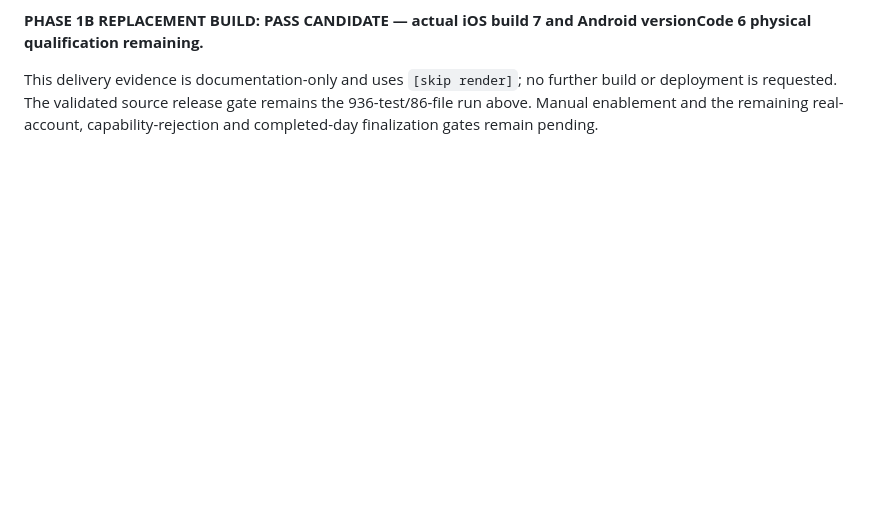
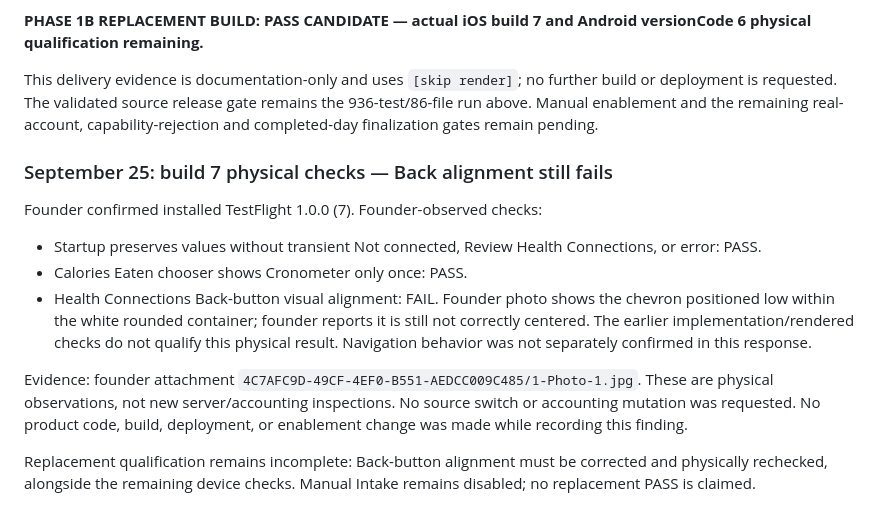
Before and after one commit to PhilBKouokam/CalorieBank, a Markdown page: docs/deployment/manual-intake-phase1b.md, the part around the change. GitHub-like rendering; blank space fills up the shorter version.

Commit message:
docs: record build 7 physical back alignment defect [skip render]

```diff
--- a/docs/deployment/manual-intake-phase1b.md
+++ b/docs/deployment/manual-intake-phase1b.md
@@ -886,3 +886,25 @@ This delivery evidence is documentation-only and uses `[skip render]`; no furthe
 build or deployment is requested. The validated source release gate remains the
 936-test/86-file run above. Manual enablement and the remaining real-account,
 capability-rejection and completed-day finalization gates remain pending.
+
+### September 25: build 7 physical checks — Back alignment still fails
+
+Founder confirmed installed TestFlight 1.0.0 (7). Founder-observed checks:
+
+- Startup preserves values without transient Not connected, Review Health
+  Connections, or error: PASS.
+- Calories Eaten chooser shows Cronometer only once: PASS.
+- Health Connections Back-button visual alignment: FAIL. Founder photo shows
+  the chevron positioned low within the white rounded container; founder reports
+  it is still not correctly centered. The earlier implementation/rendered checks
+  do not qualify this physical result. Navigation behavior was not separately
+  confirmed in this response.
+
+Evidence: founder attachment `4C7AFC9D-49CF-4EF0-B551-AEDCC009C485/1-Photo-1.jpg`.
+These are physical observations, not new server/accounting inspections. No source
+switch or accounting mutation was requested. No product code, build, deployment,
+or enablement change was made while recording this finding.
+
+Replacement qualification remains incomplete: Back-button alignment must be
+corrected and physically rechecked, alongside the remaining device checks.
+Manual Intake remains disabled; no replacement PASS is claimed.
```
